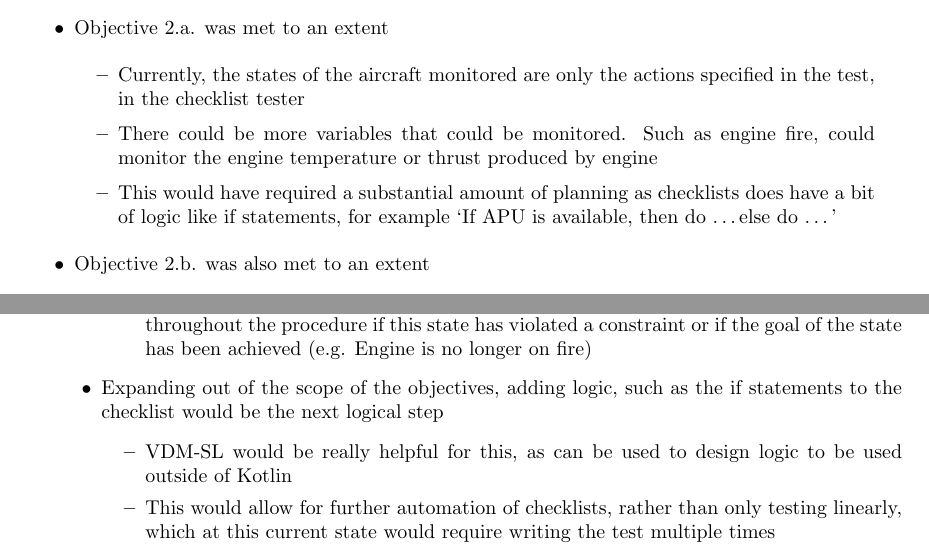
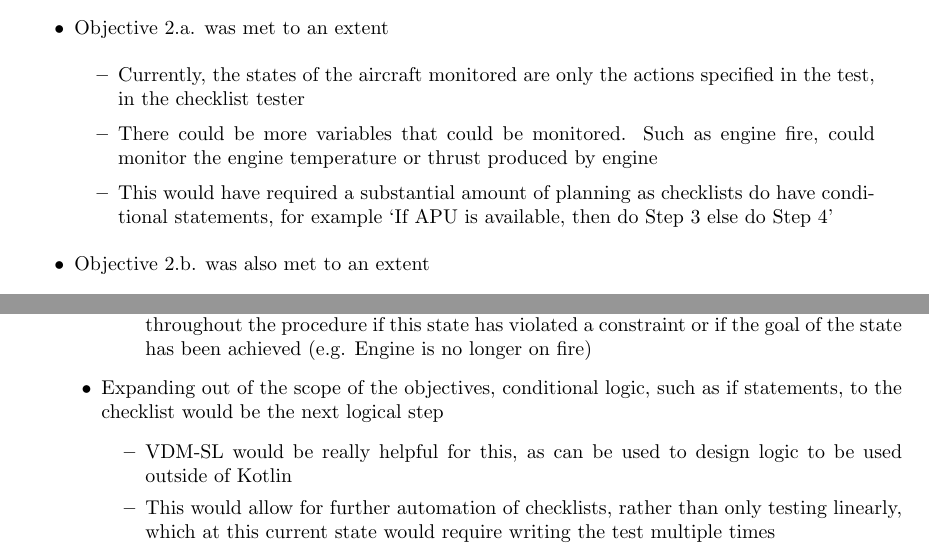
Before and after one commit to smyalygames/checklist-tester, a LaTeX thesis (pub/dissertation/chapters/conclusion.tex): two parts of pages 1 and 2 of 2, joined at a grey line, cut so that both start at the same text. Compiled offline with pdfLaTeX.

Commit message:
fix(dissertation): clearer wording

```diff
--- a/pub/dissertation/chapters/conclusion.tex
+++ b/pub/dissertation/chapters/conclusion.tex
@@ -51,8 +51,8 @@
       as engine fire, could monitor the engine temperature or thrust
       produced by engine
     \item This would have required a substantial amount of planning
-      as checklists does have a bit of logic like if statements,
-      for example \enquote{If APU is available, then do \ldots else do \ldots}
+      as checklists do have conditional statements,
+      for example \enquote{If APU is available, then do Step 3 else do Step 4}
   \end{itemize}
   \item Objective 2.b. was also met to an extent
   \begin{itemize}
@@ -95,7 +95,7 @@ to monitor
       state has been achieved (e.g. Engine is no longer on fire)
   \end{itemize}
   \item Expanding out of the scope of the objectives,
-    adding logic, such as the if statements to the checklist
+    conditional logic, such as if statements, to the checklist
     would be the next logical step
   \begin{itemize}
     \item VDM-SL would be really helpful for this, as can be used to
```
Also changed, not shown: pub/dissertation/chapters/background.tex (+1 -1 lines), pub/dissertation/dissertation.pdf, 1 other file.
